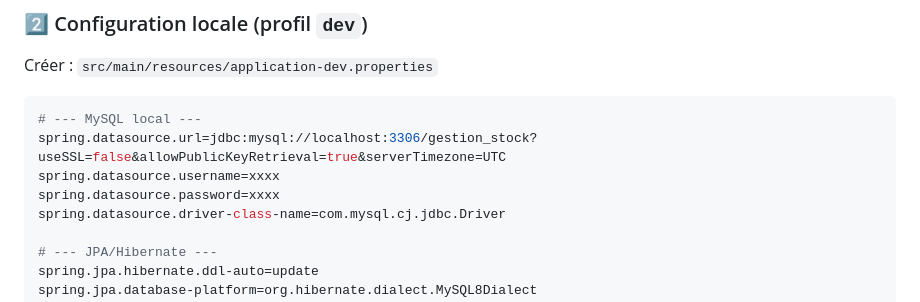
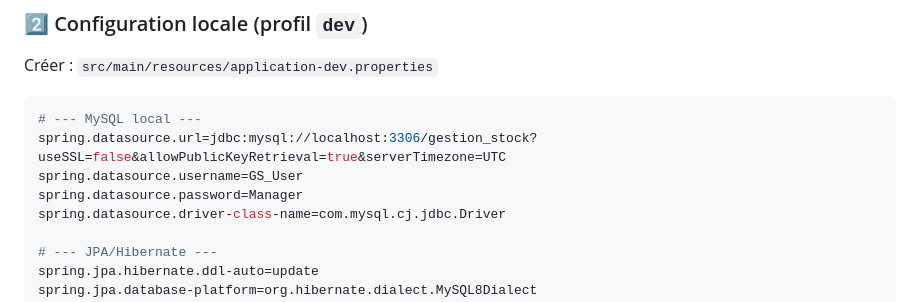
Before and after one commit to AnasKrir/gstock, a Markdown page: README.md, the part around the change. Drawn GitHub-style.

Commit message:
Update MySQL credentials in README

````diff
--- a/README.md
+++ b/README.md
@@ -102,8 +102,8 @@ Créer : `src/main/resources/application-dev.properties`
 ```properties
 # --- MySQL local ---
 spring.datasource.url=jdbc:mysql://localhost:3306/gestion_stock?useSSL=false&allowPublicKeyRetrieval=true&serverTimezone=UTC
-spring.datasource.username=xxxx
-spring.datasource.password=xxxx
+spring.datasource.username=GS_User
+spring.datasource.password=Manager
 spring.datasource.driver-class-name=com.mysql.cj.jdbc.Driver
 
 # --- JPA/Hibernate ---
````
